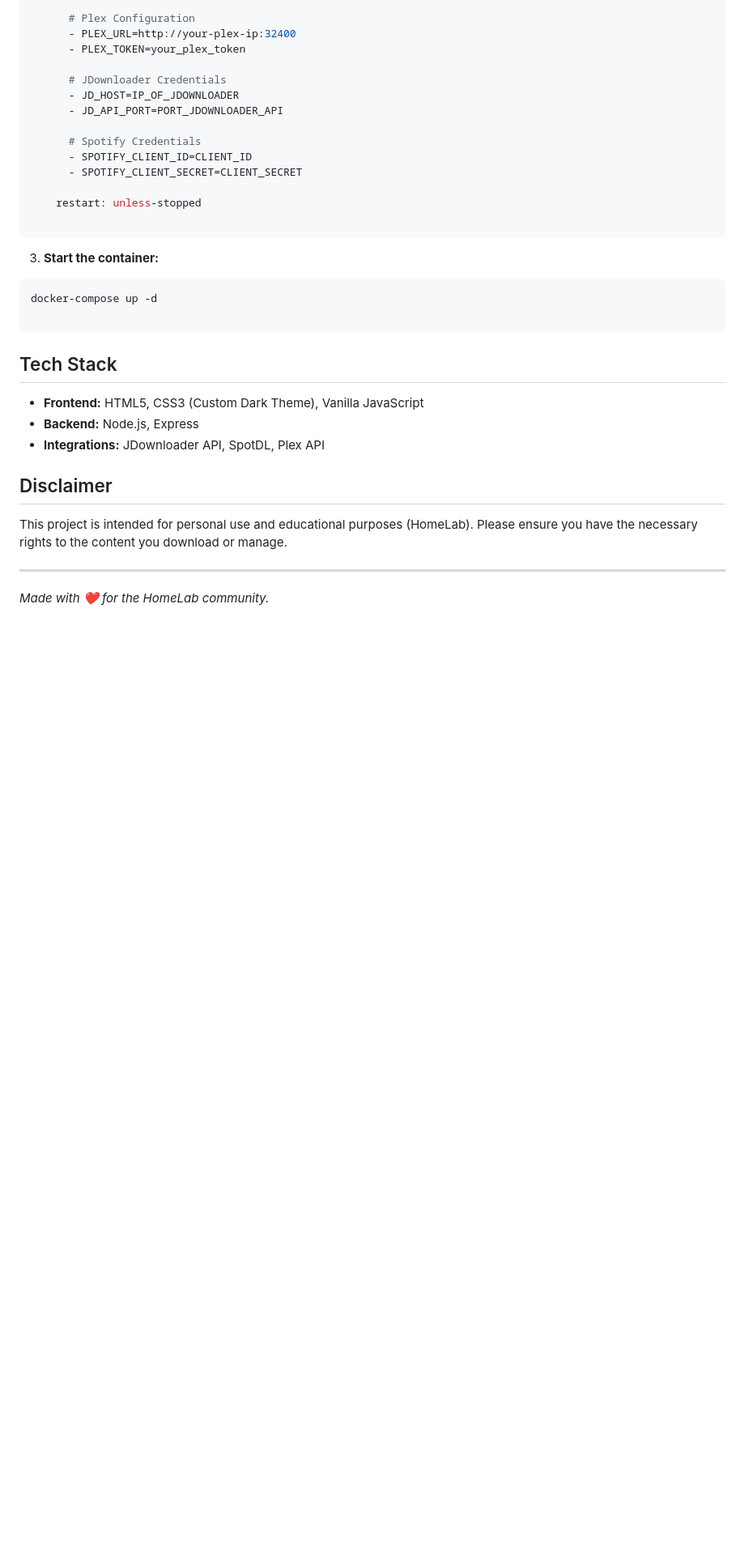
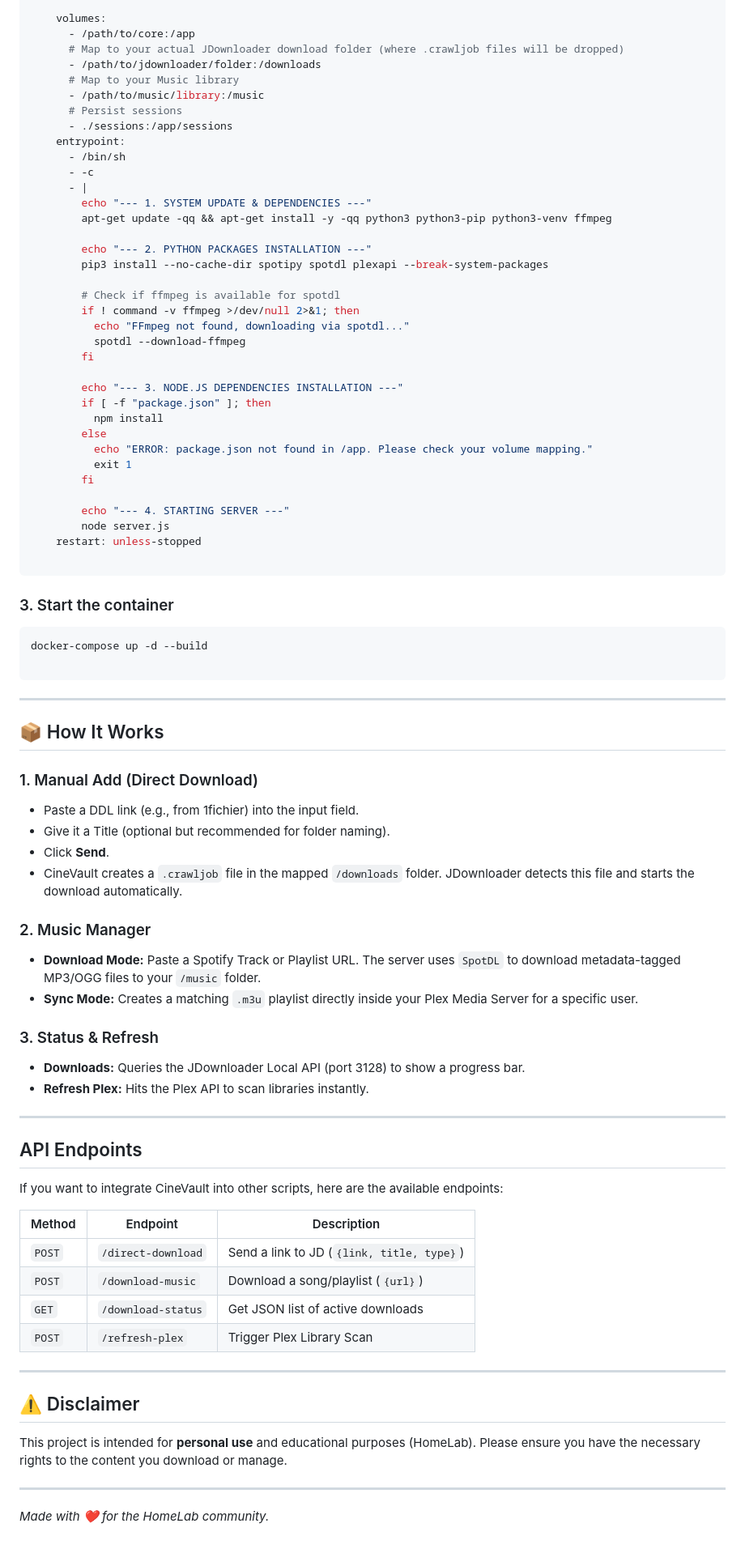
Before and after one commit to NoNoBzH22/CineVault-Lite, a Markdown page: README.md, the part around one of its changes. Shown at 81% size. GitHub-like rendering; blank space fills up the shorter version.

````diff
--- a/README.md
+++ b/README.md
@@ -56,37 +83,88 @@ services:
 
-      # Plex Configuration
-      - PLEX_URL=http://your-plex-ip:32400
-      - PLEX_TOKEN=your_plex_token
+    volumes:
+      - /path/to/core:/app
+      # Map to your actual JDownloader download folder (where .crawljob files will be dropped)
+      - /path/to/jdownloader/folder:/downloads
+      # Map to your Music library
+      - /path/to/music/library:/music
+      # Persist sessions
+      - ./sessions:/app/sessions
+    entrypoint:
+      - /bin/sh
+      - -c
+      - |
+        echo "--- 1. SYSTEM UPDATE & DEPENDENCIES ---"
+        apt-get update -qq && apt-get install -y -qq python3 python3-pip python3-venv ffmpeg
 
-      # JDownloader Credentials
-      - JD_HOST=IP_OF_JDOWNLOADER
-      - JD_API_PORT=PORT_JDOWNLOADER_API
+        echo "--- 2. PYTHON PACKAGES INSTALLATION ---"
+        pip3 install --no-cache-dir spotipy spotdl plexapi --break-system-packages
 
-      # Spotify Credentials
-      - SPOTIFY_CLIENT_ID=CLIENT_ID
-      - SPOTIFY_CLIENT_SECRET=CLIENT_SECRET
+        # Check if ffmpeg is available for spotdl
+        if ! command -v ffmpeg >/dev/null 2>&1; then
+          echo "FFmpeg not found, downloading via spotdl..."
+          spotdl --download-ffmpeg
+        fi
 
+        echo "--- 3. NODE.JS DEPENDENCIES INSTALLATION ---"
+        if [ -f "package.json" ]; then
+          npm install
+        else
+          echo "ERROR: package.json not found in /app. Please check your volume mapping."
+          exit 1
+        fi
+
+        echo "--- 4. STARTING SERVER ---"
+        node server.js
     restart: unless-stopped
 
 ```
 
-3. **Start the container:**
+### 3. Start the container
+
 ```bash
-docker-compose up -d
+docker-compose up -d --build
 
 ```
 
+---
 
+## 📦 How It Works
 
-## Tech Stack
+### 1. Manual Add (Direct Download)
 
-* **Frontend:** HTML5, CSS3 (Custom Dark Theme), Vanilla JavaScript
-* **Backend:** Node.js, Express
-* **Integrations:** JDownloader API, SpotDL, Plex API
+* Paste a DDL link (e.g., from 1fichier) into the input field.
+* Give it a Title (optional but recommended for folder naming).
+* Click **Send**.
+* CineVault creates a `.crawljob` file in the mapped `/downloads` folder. JDownloader detects this file and starts the download automatically.
 
-## Disclaimer
+### 2. Music Manager
 
-This project is intended for personal use and educational purposes (HomeLab). Please ensure you have the necessary rights to the content you download or manage.
+* **Download Mode:** Paste a Spotify Track or Playlist URL. The server uses `SpotDL` to download metadata-tagged MP3/OGG files to your `/music` folder.
+* **Sync Mode:** Creates a matching `.m3u` playlist directly inside your Plex Media Server for a specific user.
+
+### 3. Status & Refresh
+
+* **Downloads:** Queries the JDownloader Local API (port 3128) to show a progress bar.
+* **Refresh Plex:** Hits the Plex API to scan libraries instantly.
+
+---
+
+## API Endpoints
+
+If you want to integrate CineVault into other scripts, here are the available endpoints:
+
+| Method | Endpoint | Description |
+| --- | --- | --- |
+| `POST` | `/direct-download` | Send a link to JD (`{link, title, type}`) |
+| `POST` | `/download-music` | Download a song/playlist (`{url}`) |
+| `GET` | `/download-status` | Get JSON list of active downloads |
+| `POST` | `/refresh-plex` | Trigger Plex Library Scan |
+
+---
+
+## ⚠️ Disclaimer
+
+This project is intended for **personal use** and educational purposes (HomeLab). Please ensure you have the necessary rights to the content you download or manage.
 
 ---
 
````
Also changed, not shown: other parts of README.md (+52 -25 lines).
